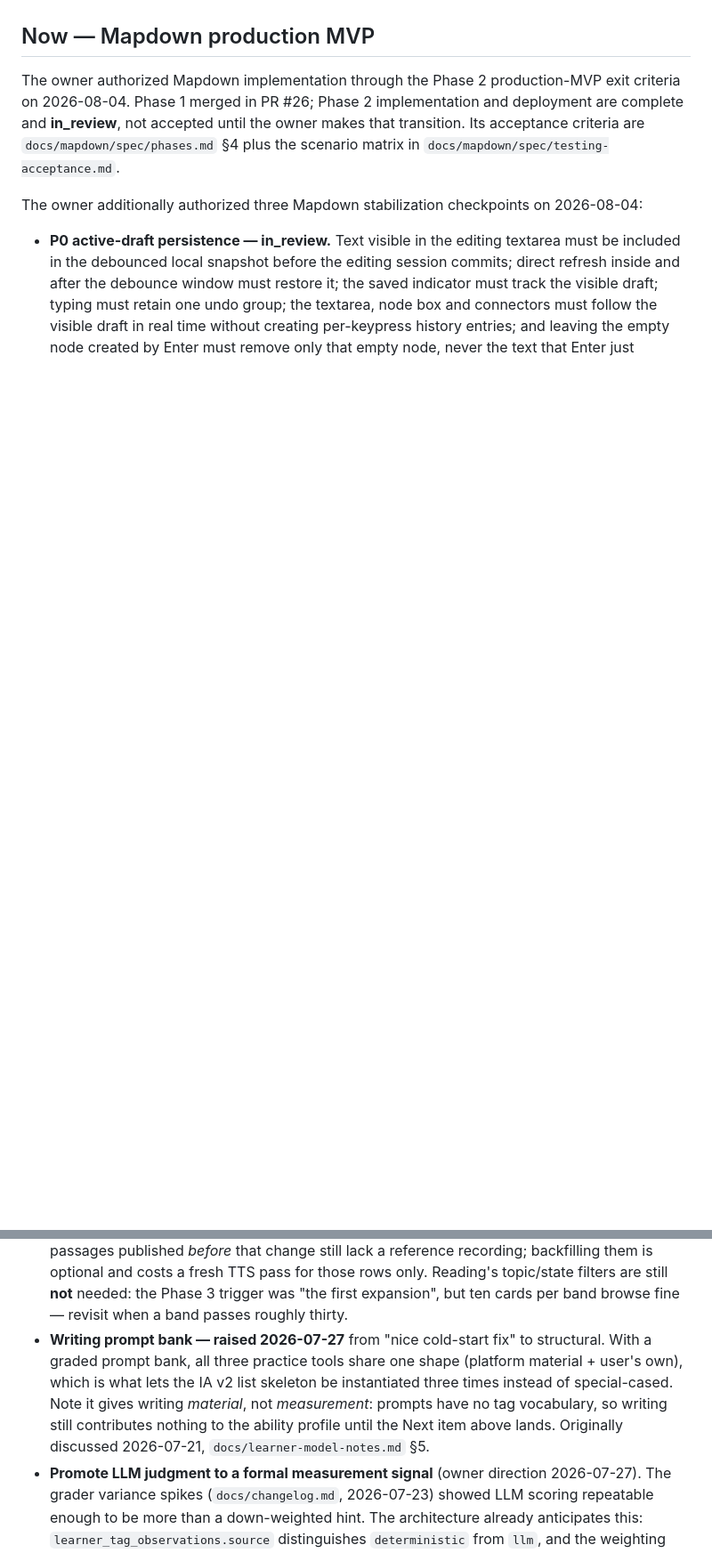
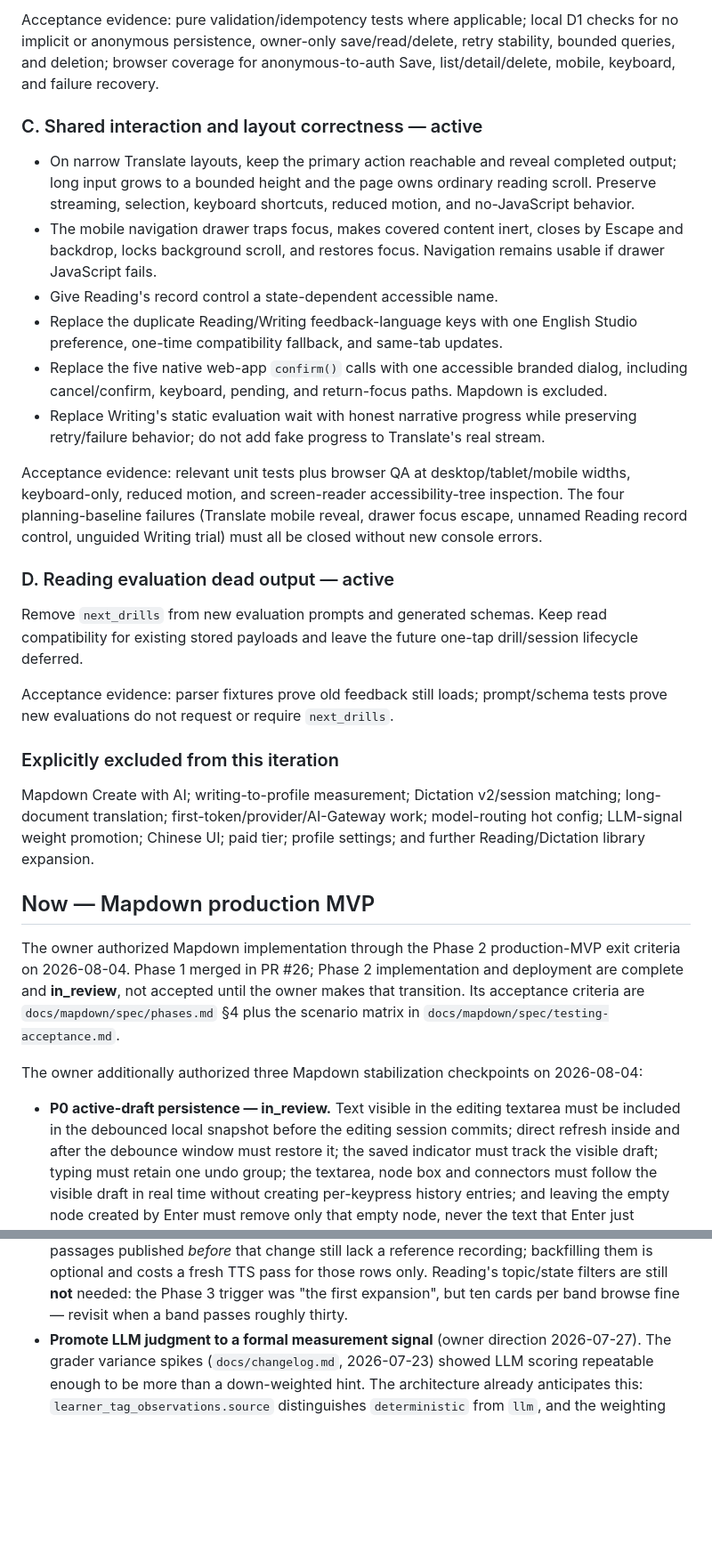
Before and after one commit to zxsun2022/bcailab, a Markdown page: docs/roadmap.md, 2 parts joined by grey strips. Shown at 89% size. Drawn GitHub-style; blank space fills up the shorter version.

```diff
--- a/docs/roadmap.md
+++ b/docs/roadmap.md
@@ -19,3 +78,43 @@ infrastructure and eventually its accounts, but branded and styled independently
+Acceptance evidence: pure validation/idempotency tests where applicable; local D1 checks for
+no implicit or anonymous persistence, owner-only save/read/delete, retry stability, bounded
+queries, and deletion; browser coverage for anonymous-to-auth Save, list/detail/delete,
+mobile, keyboard, and failure recovery.
+
+### C. Shared interaction and layout correctness — active
+
+- On narrow Translate layouts, keep the primary action reachable and reveal completed output;
+  long input grows to a bounded height and the page owns ordinary reading scroll. Preserve
+  streaming, selection, keyboard shortcuts, reduced motion, and no-JavaScript behavior.
+- The mobile navigation drawer traps focus, makes covered content inert, closes by Escape and
+  backdrop, locks background scroll, and restores focus. Navigation remains usable if drawer
+  JavaScript fails.
+- Give Reading's record control a state-dependent accessible name.
+- Replace the duplicate Reading/Writing feedback-language keys with one English Studio
+  preference, one-time compatibility fallback, and same-tab updates.
+- Replace the five native web-app `confirm()` calls with one accessible branded dialog,
+  including cancel/confirm, keyboard, pending, and return-focus paths. Mapdown is excluded.
+- Replace Writing's static evaluation wait with honest narrative progress while preserving
+  retry/failure behavior; do not add fake progress to Translate's real stream.
+
+Acceptance evidence: relevant unit tests plus browser QA at desktop/tablet/mobile widths,
+keyboard-only, reduced motion, and screen-reader accessibility-tree inspection. The four
+planning-baseline failures (Translate mobile reveal, drawer focus escape, unnamed Reading
+record control, unguided Writing trial) must all be closed without new console errors.
+
+### D. Reading evaluation dead output — active
+
+Remove `next_drills` from new evaluation prompts and generated schemas. Keep read compatibility
+for existing stored payloads and leave the future one-tap drill/session lifecycle deferred.
+
+Acceptance evidence: parser fixtures prove old feedback still loads; prompt/schema tests prove
+new evaluations do not request or require `next_drills`.
+
+### Explicitly excluded from this iteration
+
+Mapdown Create with AI; writing-to-profile measurement; Dictation v2/session matching;
+long-document translation; first-token/provider/AI-Gateway work; model-routing hot config;
+LLM-signal weight promotion; Chinese UI; paid tier; profile settings; and further
+Reading/Dictation library expansion.
 
 ## Now — Mapdown production MVP
 
@@ -212,12 +300,6 @@ returns, so neither needs an IA change.
   a fresh TTS pass for those rows only. Reading's topic/state filters are still **not** needed:
   the Phase 3 trigger was "the first expansion", but ten cards per band browse fine — revisit
   when a band passes roughly thirty.
-- **Writing prompt bank — raised 2026-07-27** from "nice cold-start fix" to structural. With a
-  graded prompt bank, all three practice tools share one shape (platform material + user's own),
-  which is what lets the IA v2 list skeleton be instantiated three times instead of special-cased.
-  Note it gives writing *material*, not *measurement*: prompts have no tag vocabulary, so writing
-  still contributes nothing to the ability profile until the Next item above lands. Originally
-  discussed 2026-07-21, `docs/learner-model-notes.md` §5.
 - **Promote LLM judgment to a formal measurement signal** (owner direction 2026-07-27). The
   grader variance spikes (`docs/changelog.md`, 2026-07-23) showed LLM scoring repeatable enough to be more than
   a down-weighted hint. The architecture already anticipates this: `learner_tag_observations.source`
```
Also changed, not shown: other parts of docs/roadmap.md (+59 -11 lines), docs/english-studio-major-iteration-proposal.md (+9 -6 lines).
